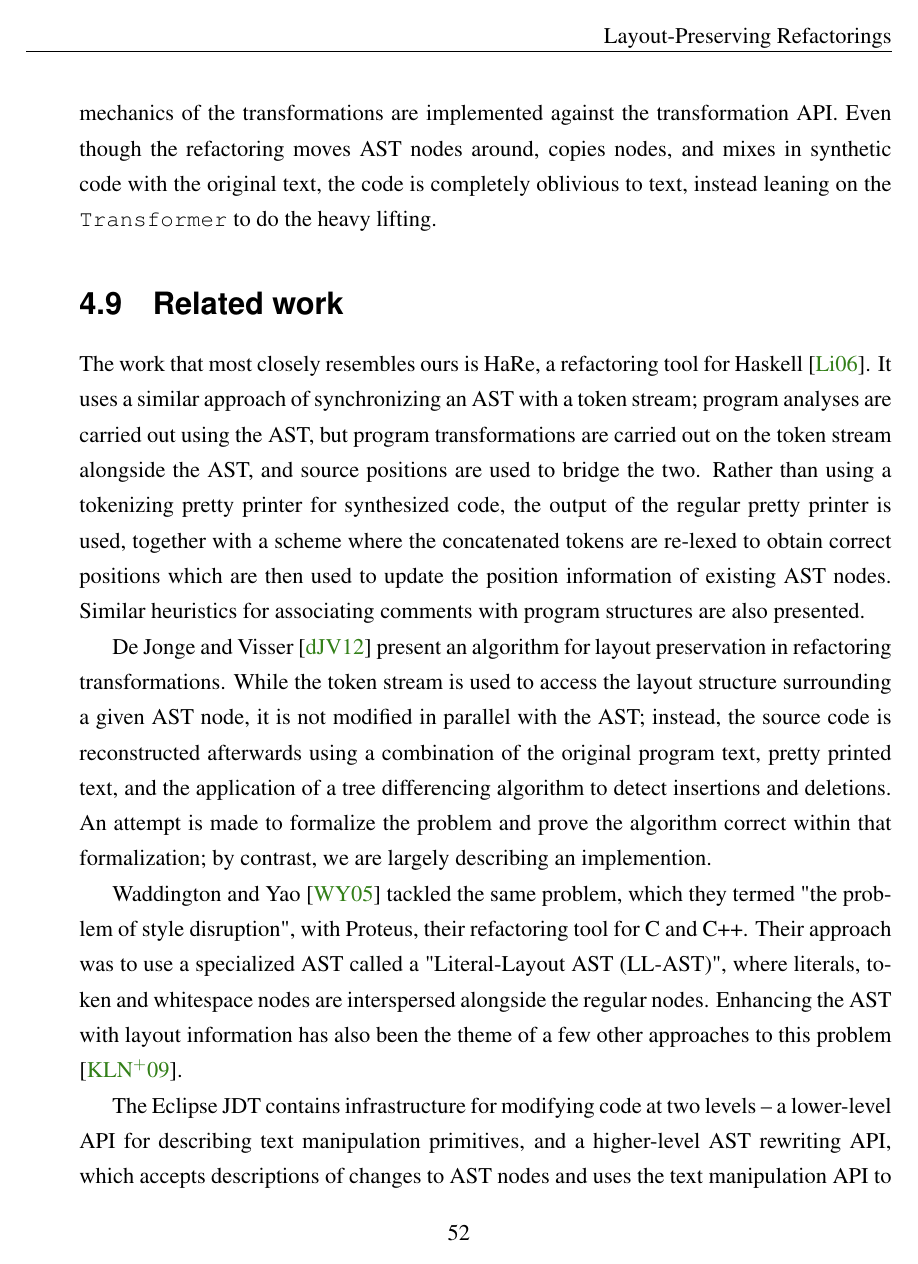
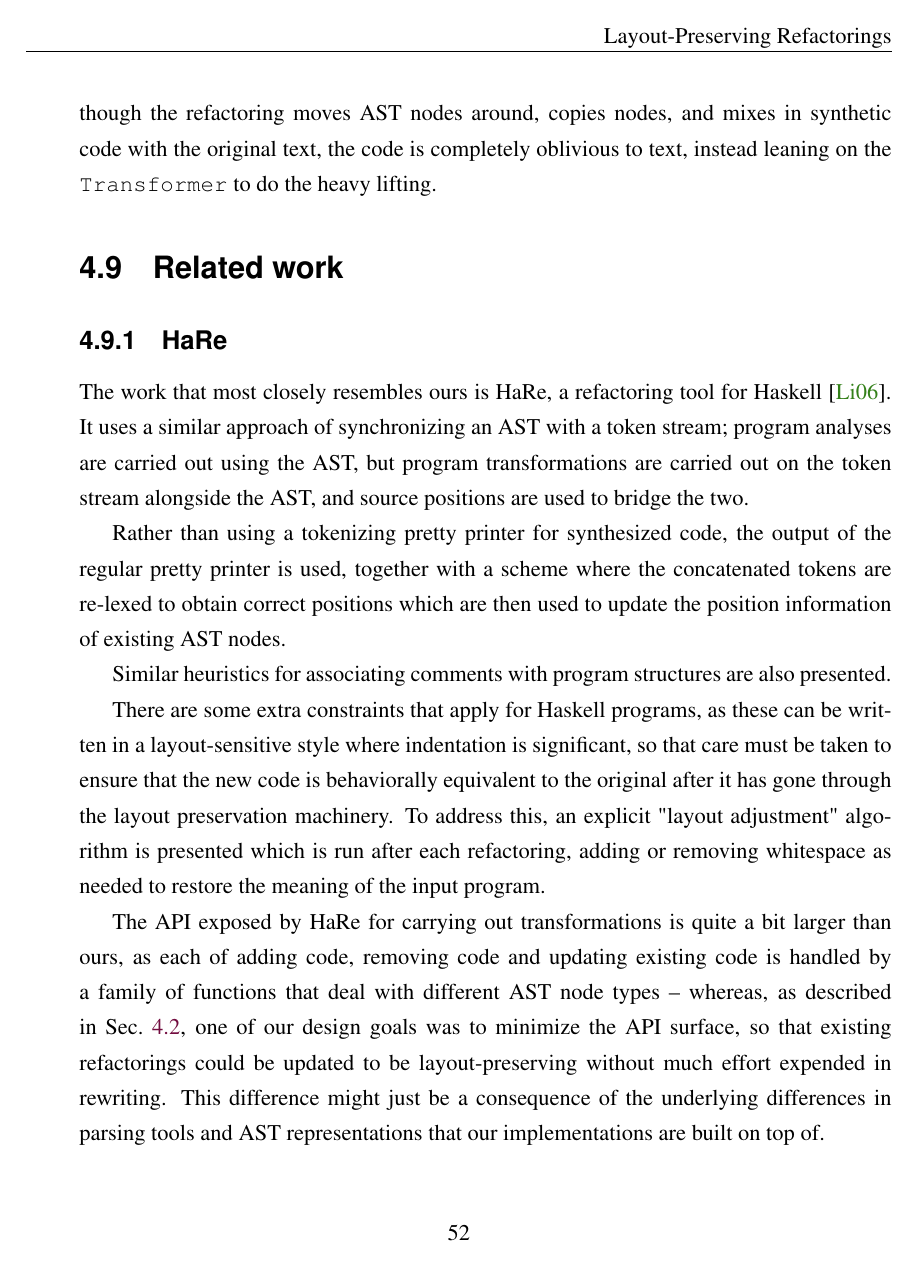
Before and after one commit to isbadawi/thesis, a LaTeX thesis (thesis.tex, which reads text/layout-preserving-refactorings.tex): page 68 of 91. Compiled offline with pdfLaTeX; a LaTeX package or settings file that is missing is left out.

Commit message:
Some extra material to address reviewer comments.
* Extra discussion in section 4.8
* Expanded comparison to HaRe in section 4.9

```diff
--- a/text/layout-preserving-refactorings.tex
+++ b/text/layout-preserving-refactorings.tex
@@ -467,16 +474,40 @@ Transformer} to do the heavy lifting.
 
 \section{Related work}
 
+\subsection{HaRe}
+
 The work that most closely resembles ours is HaRe, a refactoring tool for
 Haskell \cite{HaRe}. It uses a similar approach of synchronizing an AST with a
 token stream; program analyses are carried out using the AST, but program
 transformations are carried out on the token stream alongside the AST, and
-source positions are used to bridge the two. Rather than using a tokenizing
-pretty printer for synthesized code, the output of the regular pretty printer
-is used, together with a scheme where the concatenated tokens are re-lexed to
-obtain correct positions which are then used to update the position information
-of existing AST nodes. Similar heuristics for associating comments with program
-structures are also presented.
+source positions are used to bridge the two.
+
+Rather than using a tokenizing pretty printer for synthesized code, the output
+of the regular pretty printer is used, together with a scheme where the
+concatenated tokens are re-lexed to obtain correct positions which are then
+used to update the position information of existing AST nodes.
+
+Similar heuristics for associating comments with program structures are also
+presented.
+
+There are some extra constraints that apply for Haskell programs, as these can
+be written in a layout-sensitive style where indentation is significant, so
+that care must be taken to ensure that the new code is behaviorally equivalent
+to the original after it has gone through the layout preservation machinery. To
+address this, an explicit "layout adjustment" algorithm is presented which is
+run after each refactoring, adding or removing whitespace as needed to restore
+the meaning of the input program.
+
+The API exposed by HaRe for carrying out transformations is quite a bit larger
+than ours, as each of adding code, removing code and updating existing code is
+handled by a family of functions that deal with different AST node types --
+whereas, as described in \secref{sec:TransformationAPI}, one of our design
+goals was to minimize the API surface, so that existing refactorings could be
+updated to be layout-preserving without much effort expended in rewriting. This
+difference might just be a consequence of the underlying differences in parsing
+tools and AST representations that our implementations are built on top of.
+
+\subsection{Other approaches}
 
 De Jonge and Visser \cite{AlgorithmForLayoutPreservation} present an algorithm
 for layout preservation in refactoring transformations. While the token stream
```
Also changed, not shown: text/layout-preserving-refactorings.tex (9 more changed lines).
